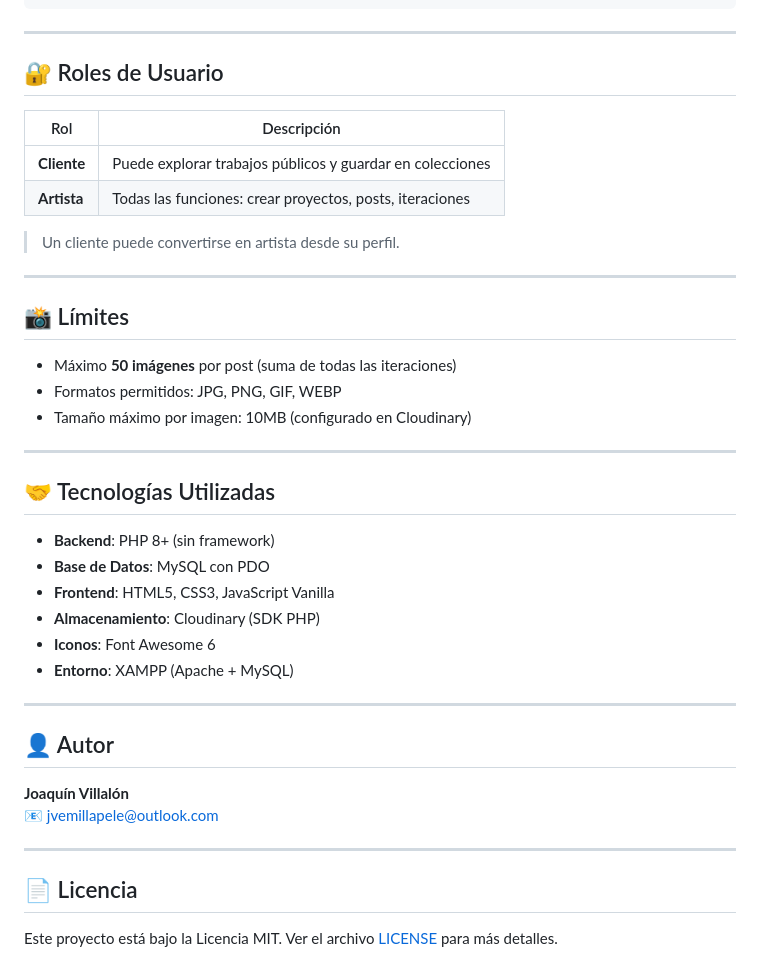
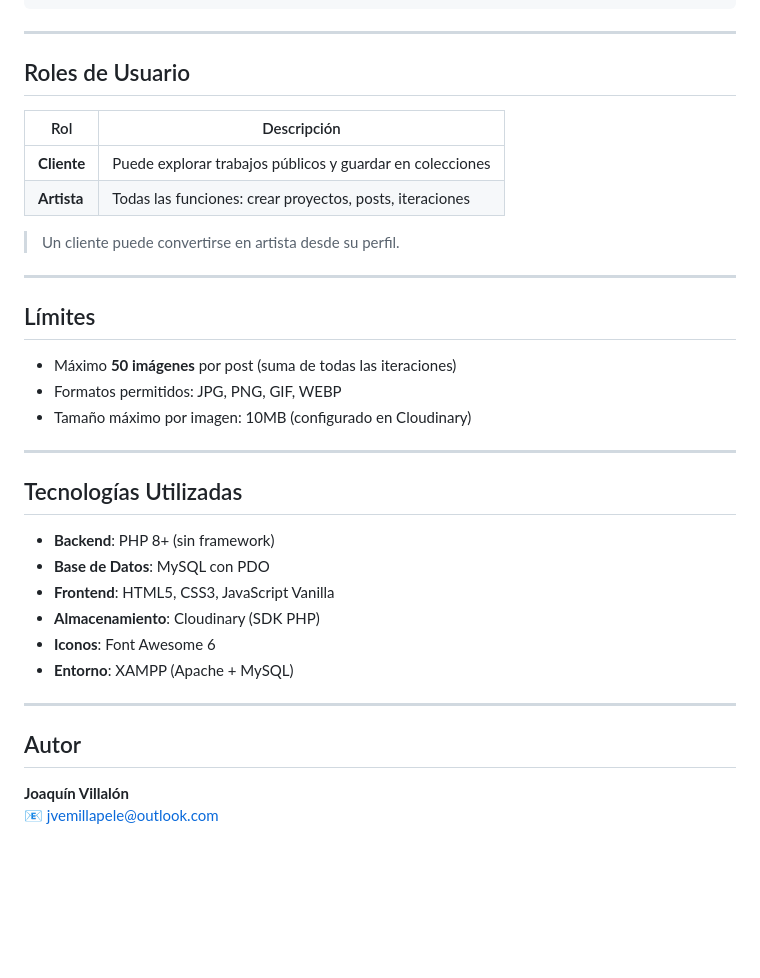
Before and after one commit to JumpsLuz/iterall, a Markdown page: README.md, the part around the change. GitHub-like rendering; blank space fills up the shorter version.

Commit message:
Arreglo README
le habia dejado lo que la IA le puso para complementar pero al final no sirve para nada

```diff
--- a/README.md
+++ b/README.md
@@ -116,7 +116,7 @@ iterall/
 
 ---
 
-## 🔐 Roles de Usuario
+## Roles de Usuario
 
 | Rol | Descripción |
 |-----|-------------|
@@ -127,7 +127,7 @@ iterall/
 
 ---
 
-## 📸 Límites
+## Límites
 
 - Máximo **50 imágenes** por post (suma de todas las iteraciones)
 - Formatos permitidos: JPG, PNG, GIF, WEBP
@@ -135,7 +135,7 @@ iterall/
 
 ---
 
-## 🤝 Tecnologías Utilizadas
+## Tecnologías Utilizadas
 
 - **Backend**: PHP 8+ (sin framework)
 - **Base de Datos**: MySQL con PDO
@@ -146,13 +146,7 @@ iterall/
 
 ---
 
-## 👤 Autor
+## Autor
 
 **Joaquín Villalón**
 📧 jvemillapele@outlook.com
-
----
-
-## 📄 Licencia
-
-Este proyecto está bajo la Licencia MIT. Ver el archivo [LICENSE](LICENSE) para más detalles.
```
